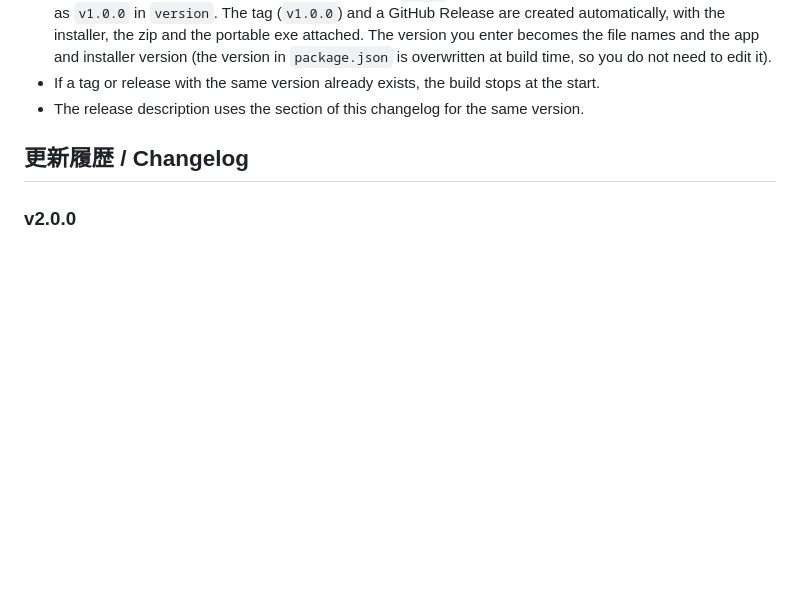
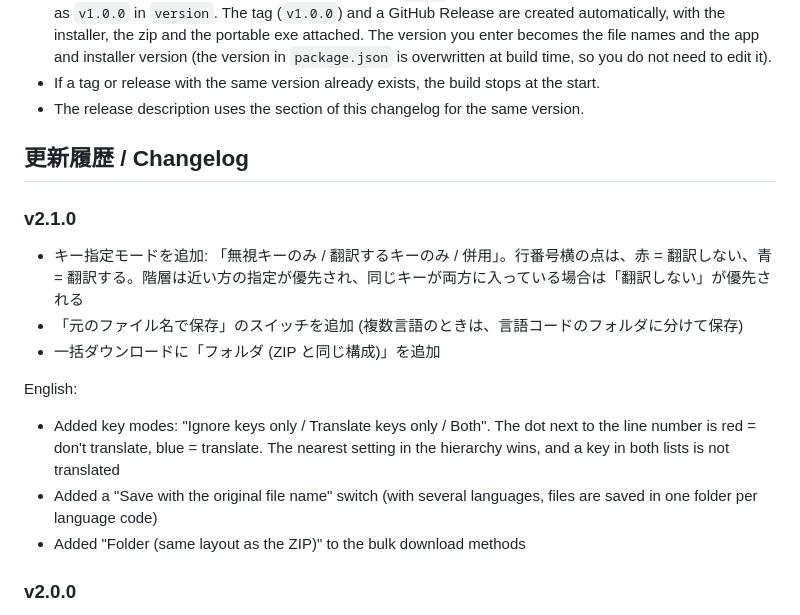
Before and after one commit to 29kiyo/LangFile-Translator, a Markdown page: README.md, the part around the change. GitHub-like rendering; blank space fills up the shorter version.

Commit message:
README: v2.1.0 の更新履歴を追記

```diff
--- a/README.md
+++ b/README.md
@@ -143,6 +143,18 @@ Builds and releases are done with GitHub Actions (`.github/workflows/build.yml`)
 
 ## 更新履歴 / Changelog
 
+### v2.1.0
+
+- キー指定モードを追加: 「無視キーのみ / 翻訳するキーのみ / 併用」。行番号横の点は、赤 = 翻訳しない、青 = 翻訳する。階層は近い方の指定が優先され、同じキーが両方に入っている場合は「翻訳しない」が優先される
+- 「元のファイル名で保存」のスイッチを追加 (複数言語のときは、言語コードのフォルダに分けて保存)
+- 一括ダウンロードに「フォルダ (ZIP と同じ構成)」を追加
+
+English:
+
+- Added key modes: "Ignore keys only / Translate keys only / Both". The dot next to the line number is red = don't translate, blue = translate. The nearest setting in the hierarchy wins, and a key in both lists is not translated
+- Added a "Save with the original file name" switch (with several languages, files are saved in one folder per language code)
+- Added "Folder (same layout as the ZIP)" to the bulk download methods
+
 ### v2.0.0
 
 - 対応するファイル形式を追加: ARB、INI、.properties / .lang、CSV / TSV (翻訳する列を選べる)、YAML、PO / POT、Android の strings.xml (`values-ja/strings.xml` の形で保存)
```
